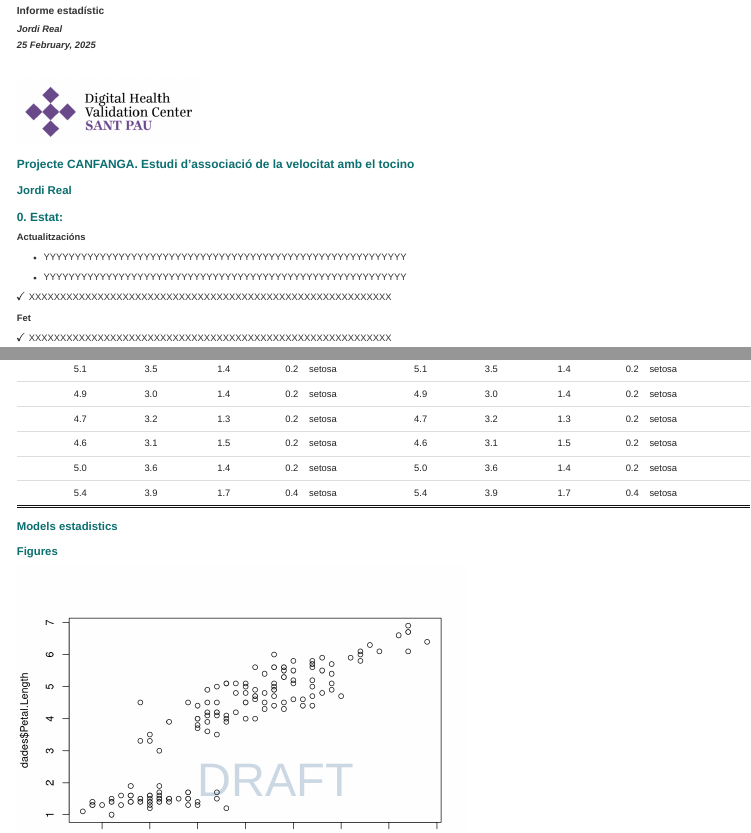
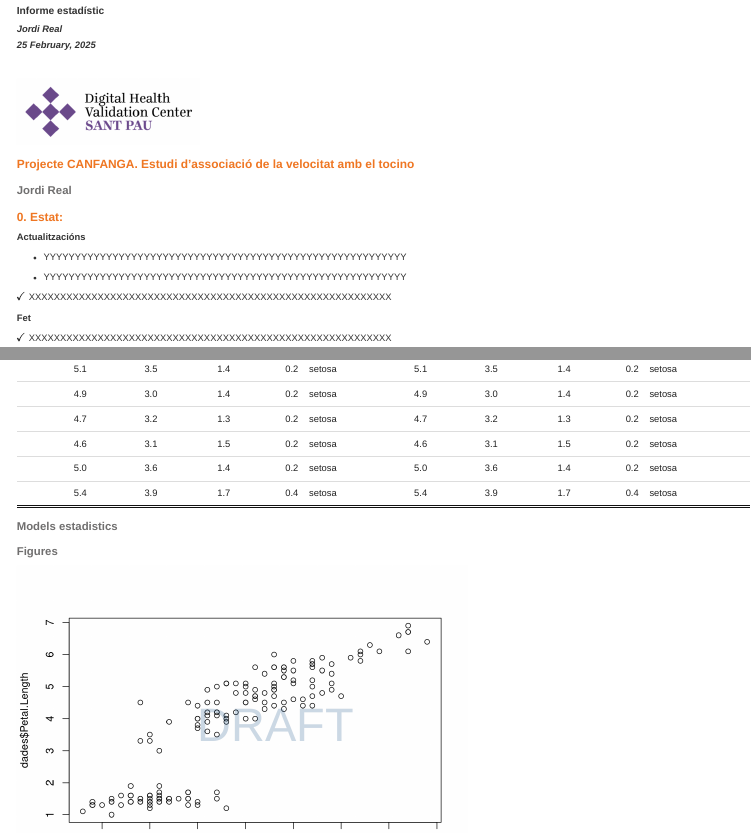
Before and after one commit to CVCSD/AnalisiDades, an R Markdown document (codi/2_Analisi.2.Rmd): the page in a window 1100 px wide, from 150 px down, and a second part further down, joined at a grey line. Rendered offline with R 4.5, knitr and Pandoc, with nearby package versions; some code elsewhere in the file could not run offline; menus at the side of the page are left out.

````diff
--- a/codi/2_Analisi.2.Rmd
+++ b/codi/2_Analisi.2.Rmd
@@ -8,21 +8,36 @@
     toc: yes
     toc_float: yes
     fig_caption: yes
-    css: logos_css/usr_styles_antic.css
+    css: logos_css/usr_styles.css
   word_document:
+    reference_docx: "logos_css/format_word.docx"
     toc: yes
   pdf_document:
-
+    latex_engine: xelatex
     toc: yes
+    includes:
+      in_header: logos_css/latex_format.tex
+    extra_dependencies:
+      - geometry
+      - xcolor
+      - titlesec
+      - fontspec
+      - graphicx
+      - eso-pic
+      - sectsty
+      - helvet
 header-includes:
+  \usepackage{sectsty}
+  \usepackage{titlesec}
+  \usepackage{helvet}
   \usepackage{booktabs}
   \usepackage{titling}
   \usepackage{float}
   \usepackage{longtable}
-
   \floatplacement{figure}{H}
   \pretitle{
     \begin{center}
+    \fontsize{20}{25}\color[rgb]{0.937,0.462,0.133}  % Título más grande y de color naranja
     \vspace{-2cm}
     \includegraphics[width=5cm]{logos_css/CENTER LOGO.png}
     \hfill
@@ -30,7 +45,10 @@
     \\[\bigskipamount]
     }
     \posttitle{\end{center}}
-
+    \preauthor{\begin{center}\large}
+    \postauthor{\end{center}}
+    \predate{\begin{center}\normalsize}
+    \postdate{\end{center}}
 
 subtitle: "Informe estadístic"
 website: "https://github.com/USR-DAPCAT/"
@@ -122,6 +139,11 @@
 #
 #
 # libreries i funcions necessaries
+# tinytex::tlmgr_install("titlesec")
+
+
+
+
 library("dplyr")
 library("lubridate")
 library("compareGroups")
@@ -145,9 +167,84 @@
 
 ```
 
-```{r, include=FALSE}
+```{r funcions, include=FALSE}
 
-output_format
+
+
+
+# funcion d'interes
+
+      # forçar salt de pagina
+      # cat("\\newpage\n")
+
+  #dins dels kable a latex_options:
+# - **`longtable`**: Divide la tabla en varias páginas si es necesario.
+# - **`striped`**: Añade líneas alternadas en las filas para mejorar la legibilidad.
+# - **`hold_position`**: Mantiene la tabla en la posición donde la defines.
+# - **`centering`**: Centra la tabla en la página.
+# - **`scale_down`**: Escala la tabla para que quepa en una página.
+# - **`booktabs`**: Aplica el formato de `booktabs` para mejorar el estilo de la tabla.
+# - **`size`**: Permite ajustar el tamaño de la tabla.
+
+# Format necessita el format de sortida del document, output_format és "latex" per a pdf i "html" per a HTML just el que demana la funció
+# Word no treballa bé amb kable aixi que en fem flextable per a document word, el parametre de results="asis" si que permet posar taula kable a word
+
+T1_kable_directe <-   function(dd = dd_T1, n_columnes = 5){
+  # dd=dd_T1
+  # n_columnes = 5
+  if(output_format=="latex" | output_format=="html") {dd %>%
+    #booktabs millora el format de la  taula
+    kableExtra::kable(caption = "Mostra de dades", format = output_format, booktabs = TRUE) %>%
+    kableExtra::kable_classic_2() %>%
+    # Hold_position evita que la taula aparegui a un altre
+    kable_styling(latex_options = c("striped", "hold_position"))
+} else {flextable(dd) %>%
+  autofit() %>%
+  width(width = 2)}# definex ample de columnes de la taula
+}
+
+# output_format <- "html"
+kable_dividida <- function(dd = dd_T1, n_columnes = 5){
+  # dd=dd_T1
+  # n_columnes = 5
+  if(output_format=="html") {
+    #booktabs millora el format de la  taula
+    dd %>%
+      kableExtra::kable(caption = "Mostra de dades", format = output_format, booktabs = TRUE) %>%
+      kableExtra::kable_classic_2() %>%
+      # Hold_position evita que la taula aparegui a un altre
+      kable_styling(latex_options = c("hold_position","striped"))
+
+} else  if(output_format!="html"){
+      taules <- dividir_taula(dd, n_columnes = n_columnes)
+      taules <- taules %>%
+      lapply(function(bloc) {
+      bloc %>%
+      kableExtra::kable(caption = "Mostra de dades", format = output_format, booktabs = TRUE) %>%
+      kableExtra::kable_classic_2() %>%
+      # Hold_position evita que la taula aparegui a un altre
+      kable_styling(latex_options = c("striped", "hold_position"))
+  })
+
+      for(i in 1:length(taules)){
+        i <- as.character(i)
+        print(taules[[i]])
+      }
+  # en el cas que es prefereixi flextable per wprd, ja que segons les dades es pot veure malament un kbl
+  #   } else { # per a word
+  #       taules <- dividir_taula(dd, n_columnes = n_columnes)
+  #       for(bloc in taules) {
+  #         bloc %>%
+  #         flextable() %>%
+  #         autofit() %>%
+  #         width(width = 1.3) %>%
+  #         print()
+  #       }
+  #
+   }
+
+}
+
 
 ```
 
@@ -412,3 +509,4 @@
     bind_cols(dades %>% head())
 
 
+dd_T1 %>%
@@ -419,3 +514,4 @@
     kableExtra::kable(caption = "Mostra de dades", format = output_format, booktabs = TRUE) %>%
     kableExtra::kable_classic_2() %>%
     # Hold_position evita que la taula aparegui a un altre
+    kable_styling(latex_options = c( "hold_position"))
@@ -428,7 +519,7 @@
 
 dades %>% head() %>% flextable::flextable() %>% set_caption(caption = "Mostra de dades", style = "Table Caption")
 
-T1_kable_directe
+T1_kable_directe(dd_T1)
 
 # taules llargues
 # com la taula te moltes columnes fem una funció que divideixi la taula en blocs de columnes i l'imprimeixi per parts
@@ -483 +538,0 @@
-  #         width(width = 1.3) %>%
````
Also changed, not shown: codi/2_Analisi.2.Rmd (68 more changed lines).
